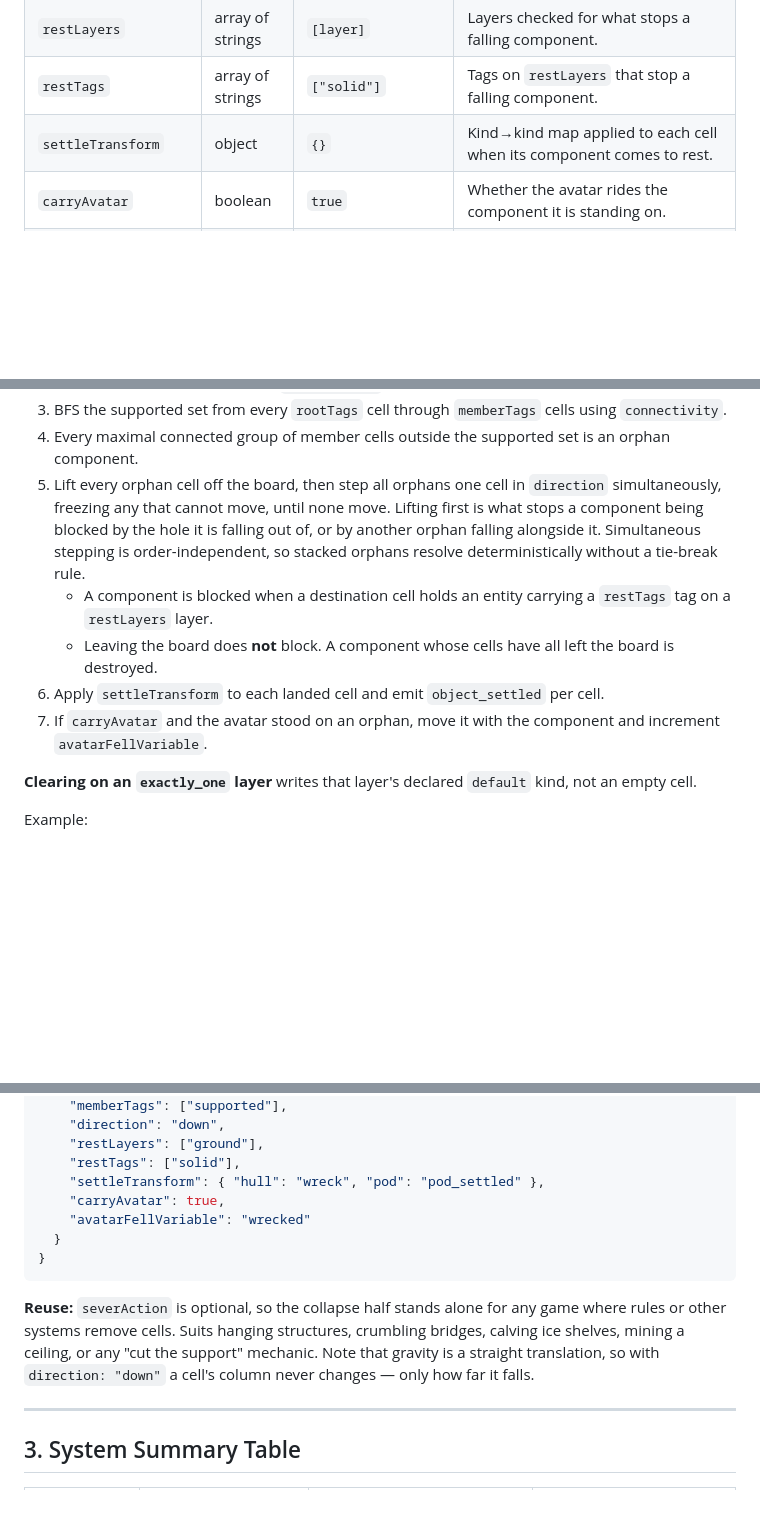
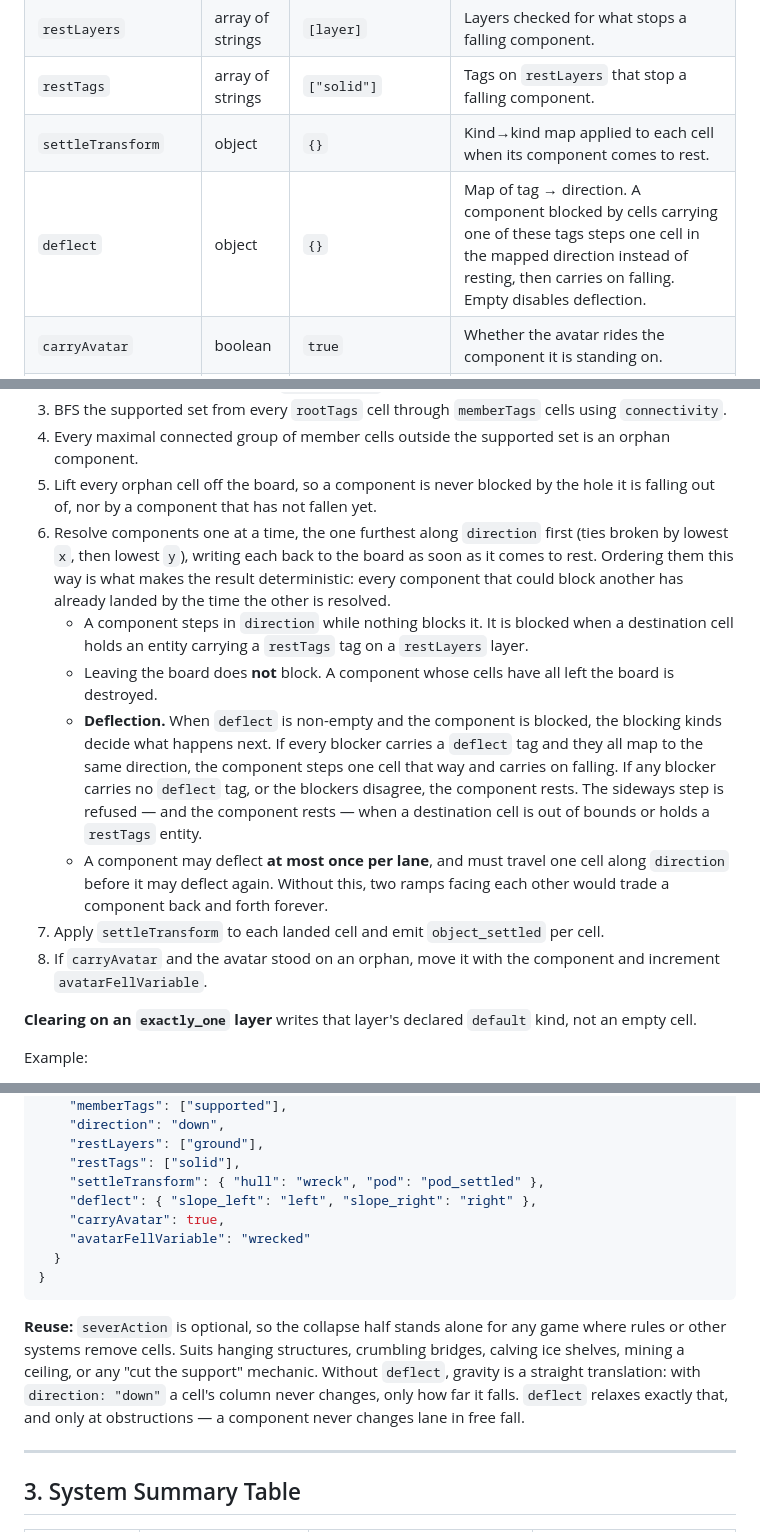
Before and after one commit to GridPonder/GridPonder, a Markdown page: docs/dsl/04_systems.md, 3 parts joined by grey strips. Rendered like a GitHub page; blank space fills up the shorter version.

Commit message:
docs(dsl): document deflect and the component fall order

```diff
--- a/docs/dsl/04_systems.md
+++ b/docs/dsl/04_systems.md
@@ -754,6 +754,7 @@ an orphan and falls, keeping its exact shape.
 | `restLayers` | array of strings | `[layer]` | Layers checked for what stops a falling component. |
 | `restTags` | array of strings | `["solid"]` | Tags on `restLayers` that stop a falling component. |
 | `settleTransform` | object | `{}` | Kind→kind map applied to each cell when its component comes to rest. |
+| `deflect` | object | `{}` | Map of tag → direction. A component blocked by cells carrying one of these tags steps one cell in the mapped direction instead of resting, then carries on falling. Empty disables deflection. |
 | `carryAvatar` | boolean | `true` | Whether the avatar rides the component it is standing on. |
 | `avatarFellVariable` | string | — | Variable incremented when the avatar rides a component down. Pair with a [`variable_threshold`](03_levels.md#variable_threshold) lose condition. |
 | `triggerEvents` | array of strings | `[]` | Event types that trigger a cascade-phase recompute. Empty disables the cascade path. |
@@ -769,19 +770,31 @@ an orphan and falls, keeping its exact shape.
    using `connectivity`.
 4. Every maximal connected group of member cells outside the supported set is an
    orphan component.
-5. Lift every orphan cell off the board, then step all orphans one cell in
-   `direction` simultaneously, freezing any that cannot move, until none move.
-   Lifting first is what stops a component being blocked by the hole it is
-   falling out of, or by another orphan falling alongside it. Simultaneous
-   stepping is order-independent, so stacked orphans resolve deterministically
-   without a tie-break rule.
-   - A component is blocked when a destination cell holds an entity carrying a
-     `restTags` tag on a `restLayers` layer.
+5. Lift every orphan cell off the board, so a component is never blocked by the
+   hole it is falling out of, nor by a component that has not fallen yet.
+6. Resolve components one at a time, the one furthest along `direction` first
+   (ties broken by lowest `x`, then lowest `y`), writing each back to the board
+   as soon as it comes to rest. Ordering them this way is what makes the result
+   deterministic: every component that could block another has already landed
+   by the time the other is resolved.
+   - A component steps in `direction` while nothing blocks it. It is blocked
+     when a destination cell holds an entity carrying a `restTags` tag on a
+     `restLayers` layer.
    - Leaving the board does **not** block. A component whose cells have all left
      the board is destroyed.
-6. Apply `settleTransform` to each landed cell and emit `object_settled` per
+   - **Deflection.** When `deflect` is non-empty and the component is blocked,
+     the blocking kinds decide what happens next. If every blocker carries a
+     `deflect` tag and they all map to the same direction, the component steps
+     one cell that way and carries on falling. If any blocker carries no
+     `deflect` tag, or the blockers disagree, the component rests. The sideways
+     step is refused — and the component rests — when a destination cell is out
+     of bounds or holds a `restTags` entity.
+   - A component may deflect **at most once per lane**, and must travel one cell
+     along `direction` before it may deflect again. Without this, two ramps
+     facing each other would trade a component back and forth forever.
+7. Apply `settleTransform` to each landed cell and emit `object_settled` per
    cell.
-7. If `carryAvatar` and the avatar stood on an orphan, move it with the
+8. If `carryAvatar` and the avatar stood on an orphan, move it with the
    component and increment `avatarFellVariable`.
 
 **Clearing on an `exactly_one` layer** writes that layer's declared `default`
@@ -803,6 +816,7 @@ Example:
     "restLayers": ["ground"],
     "restTags": ["solid"],
     "settleTransform": { "hull": "wreck", "pod": "pod_settled" },
+    "deflect": { "slope_left": "left", "slope_right": "right" },
     "carryAvatar": true,
     "avatarFellVariable": "wrecked"
   }
@@ -812,8 +826,10 @@ Example:
 **Reuse:** `severAction` is optional, so the collapse half stands alone for any
 game where rules or other systems remove cells. Suits hanging structures,
 crumbling bridges, calving ice shelves, mining a ceiling, or any "cut the
-support" mechanic. Note that gravity is a straight translation, so with
-`direction: "down"` a cell's column never changes — only how far it falls.
+support" mechanic. Without `deflect`, gravity is a straight translation: with
+`direction: "down"` a cell's column never changes, only how far it falls.
+`deflect` relaxes exactly that, and only at obstructions — a component never
+changes lane in free fall.
 
 ---
 
```
